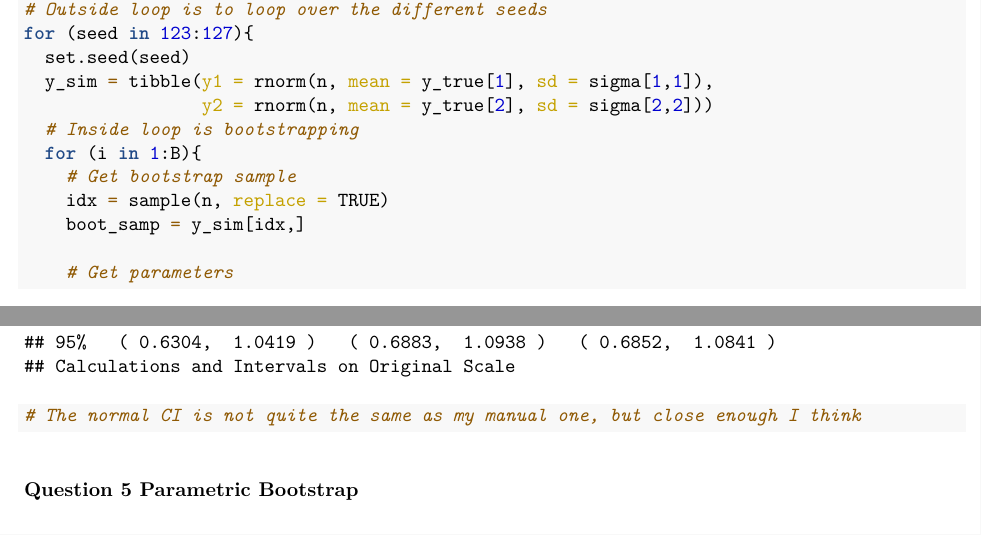
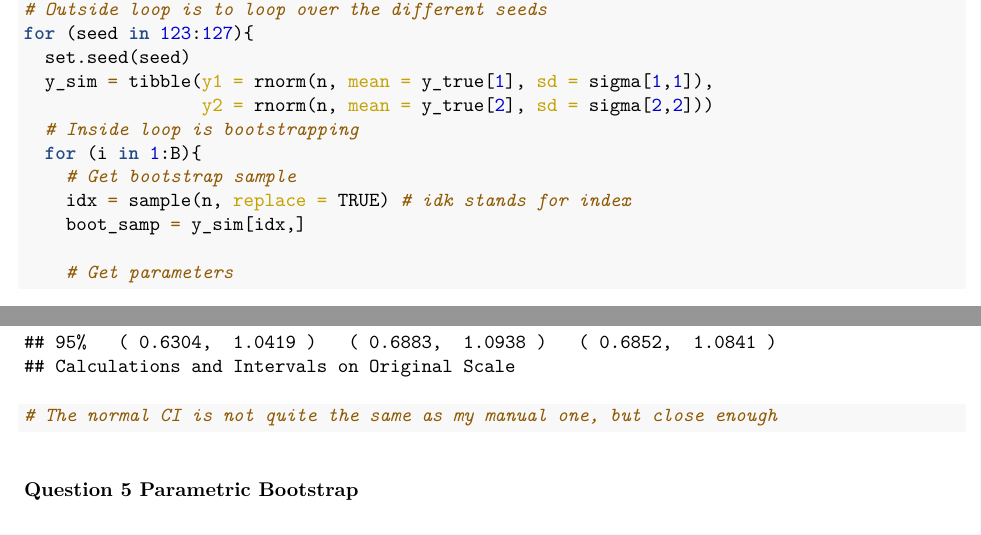
Before and after one commit to eander462/EC-582, an R Markdown document (HW1.Rmd): two parts of pages 3 and 6 of 6, joined at a grey line, cut so that both start at the same text. The pictures show the output file HW1.pdf that the author committed with the source.

Commit message:
added knit

````diff
--- a/HW1.Rmd
+++ b/HW1.Rmd
@@ -161,7 +161,7 @@ for (seed in 123:127){
   # Inside loop is bootstrapping
   for (i in 1:B){
     # Get bootstrap sample
-    idx = sample(n, replace = TRUE)
+    idx = sample(n, replace = TRUE) # idk stands for index
     boot_samp = y_sim[idx,]
 
     # Get parameters
@@ -213,7 +213,7 @@
 boot.ci(list_boot_theta_ci[[4]], conf=0.95, type=c("norm", "perc", "bca"))
 boot.ci(list_boot_theta_ci[[5]], conf=0.95, type=c("norm", "perc", "bca"))
 
-# The normal CI is not quite the same as my manual one, but close enough I think
+# The normal CI is not quite the same as my manual one, but close enough
 
 ```
 
````
Also changed, not shown: HW1.pdf, HW1.Rmd (4 more changed lines), 18 other files.
